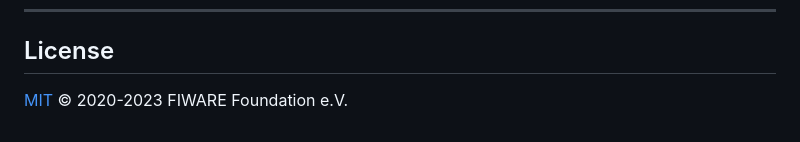
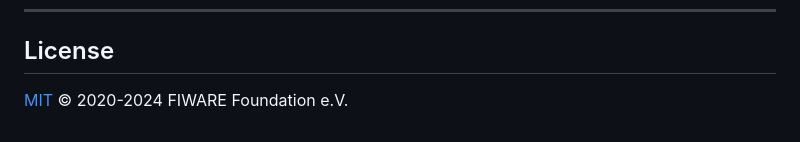
Before and after one commit to FIWARE/tutorials.IoT-Sensors, a Markdown page: README.ja.md, the part around the change. Drawn GitHub-style.

```diff
--- a/README.ja.md
+++ b/README.ja.md
@@ -603,4 +603,4 @@ IoT Agent が存在し、適切なエンドポイント (`/iot/d`) でリッス
 
 ## License
 
-[MIT](LICENSE) © 2020-2023 FIWARE Foundation e.V.
+[MIT](LICENSE) © 2020-2024 FIWARE Foundation e.V.
```
Also changed, not shown: README.md (+1 -1 lines).
